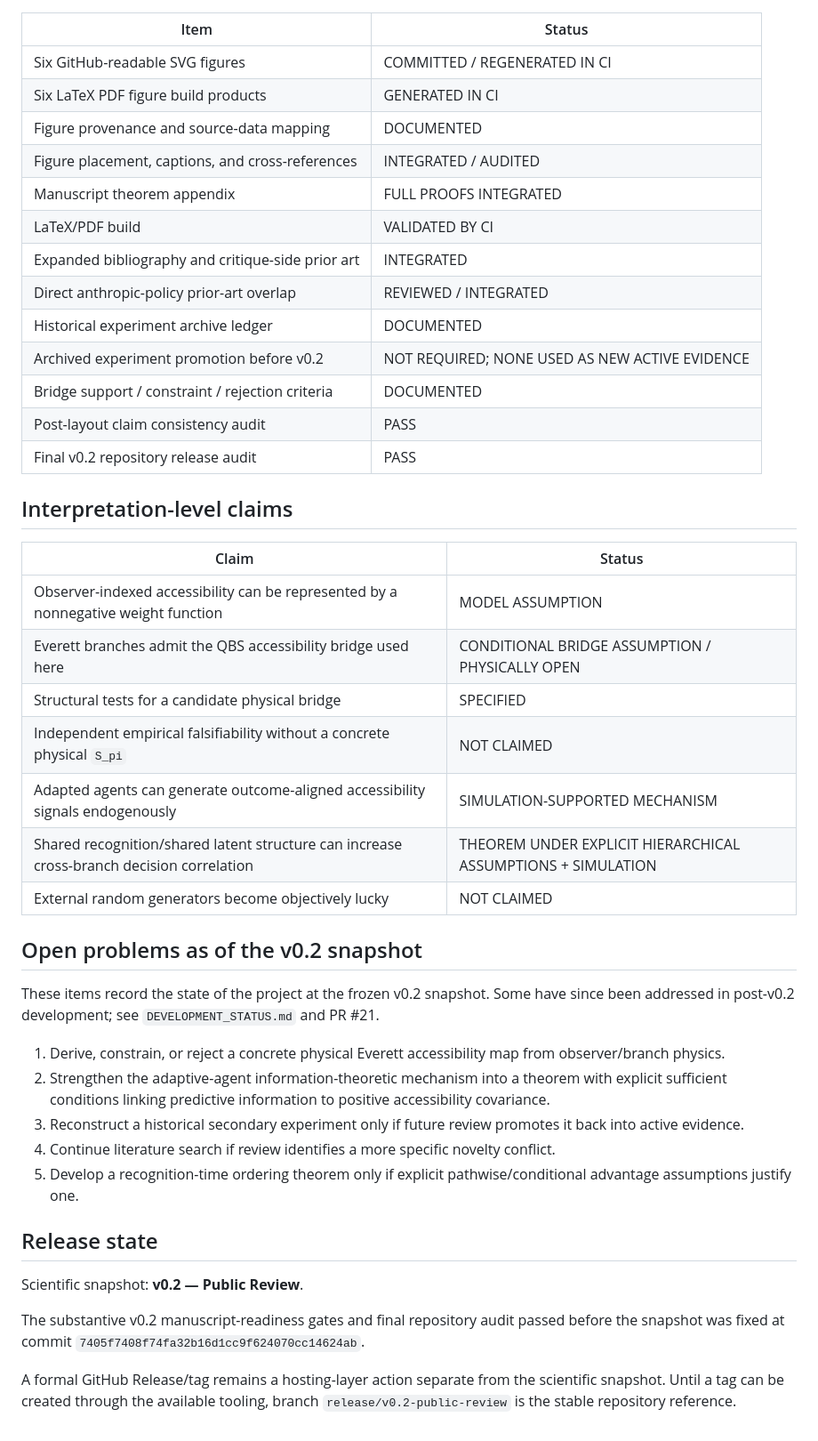
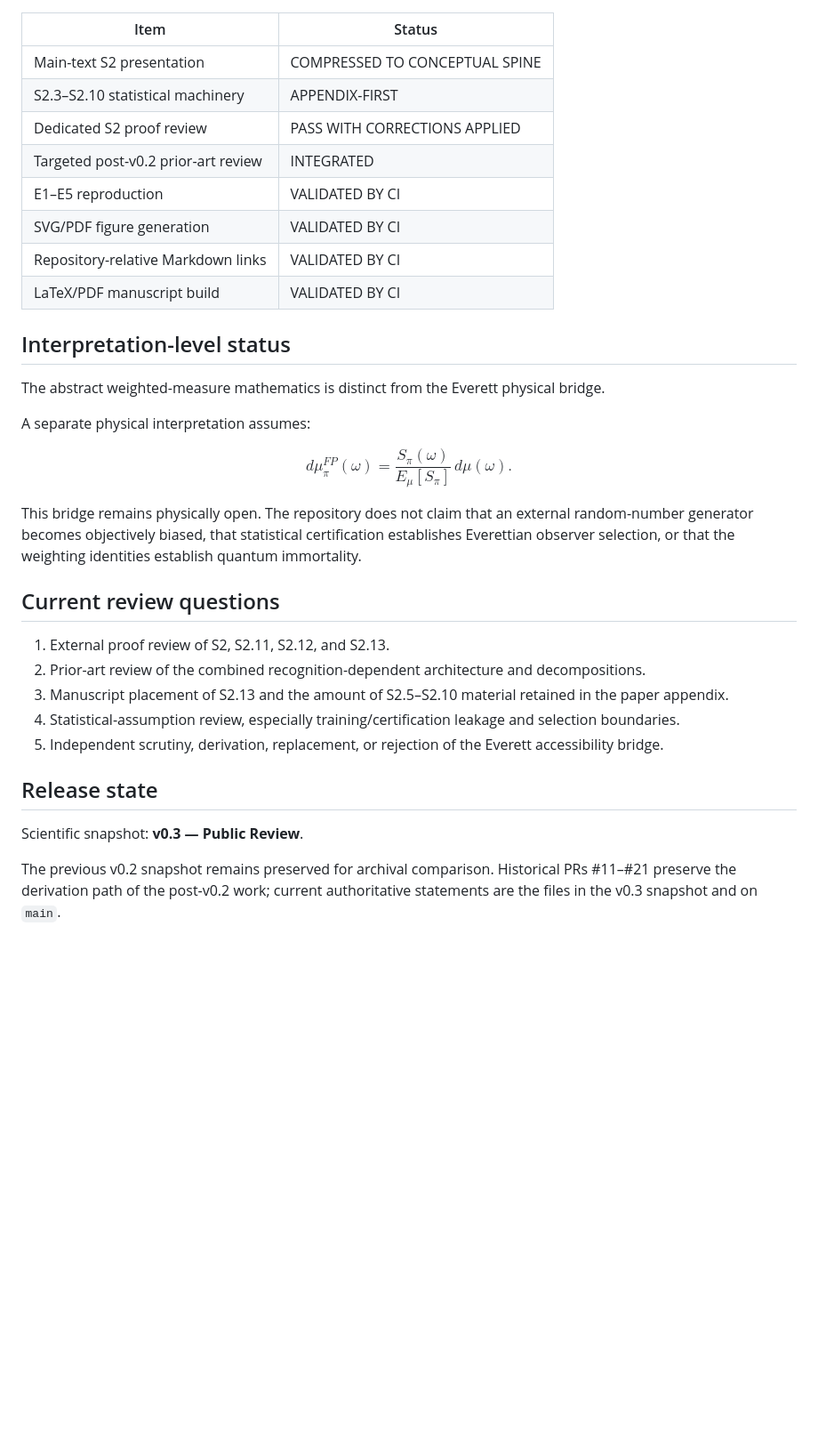
Before and after one commit to Unjuno/quantum-bogosort, a Markdown page: STATUS.md, the part around one of its changes. Shown at 89% size. Drawn GitHub-style; blank space fills up the shorter version.

```diff
--- a/STATUS.md
+++ b/STATUS.md
@@ -51,46 +73,40 @@ All five experiments are rerun by GitHub Actions.
 
 | Item | Status |
 |---|---|
-| Six GitHub-readable SVG figures | COMMITTED / REGENERATED IN CI |
-| Six LaTeX PDF figure build products | GENERATED IN CI |
-| Figure provenance and source-data mapping | DOCUMENTED |
-| Figure placement, captions, and cross-references | INTEGRATED / AUDITED |
-| Manuscript theorem appendix | FULL PROOFS INTEGRATED |
-| LaTeX/PDF build | VALIDATED BY CI |
-| Expanded bibliography and critique-side prior art | INTEGRATED |
-| Direct anthropic-policy prior-art overlap | REVIEWED / INTEGRATED |
-| Historical experiment archive ledger | DOCUMENTED |
-| Archived experiment promotion before v0.2 | NOT REQUIRED; NONE USED AS NEW ACTIVE EVIDENCE |
-| Bridge support / constraint / rejection criteria | DOCUMENTED |
-| Post-layout claim consistency audit | PASS |
-| Final v0.2 repository release audit | PASS |
+| Main-text S2 presentation | COMPRESSED TO CONCEPTUAL SPINE |
+| S2.3–S2.10 statistical machinery | APPENDIX-FIRST |
+| Dedicated S2 proof review | PASS WITH CORRECTIONS APPLIED |
+| Targeted post-v0.2 prior-art review | INTEGRATED |
+| E1–E5 reproduction | VALIDATED BY CI |
+| SVG/PDF figure generation | VALIDATED BY CI |
+| Repository-relative Markdown links | VALIDATED BY CI |
+| LaTeX/PDF manuscript build | VALIDATED BY CI |
 
-## Interpretation-level claims
+## Interpretation-level status
 
-| Claim | Status |
-|---|---|
-| Observer-indexed accessibility can be represented by a nonnegative weight function | MODEL ASSUMPTION |
-| Everett branches admit the QBS accessibility bridge used here | CONDITIONAL BRIDGE ASSUMPTION / PHYSICALLY OPEN |
-| Structural tests for a candidate physical bridge | SPECIFIED |
-| Independent empirical falsifiability without a concrete physical `S_pi` | NOT CLAIMED |
-| Adapted agents can generate outcome-aligned accessibility signals endogenously | SIMULATION-SUPPORTED MECHANISM |
-| Shared recognition/shared latent structure can increase cross-branch decision correlation | THEOREM UNDER EXPLICIT HIERARCHICAL ASSUMPTIONS + SIMULATION |
-| External random generators become objectively lucky | NOT CLAIMED |
+The abstract weighted-measure mathematics is distinct from the Everett physical bridge.
 
-## Open problems as of the v0.2 snapshot
+A separate physical interpretation assumes:
 
-These items record the state of the project at the frozen v0.2 snapshot. Some have since been addressed in post-v0.2 development; see `DEVELOPMENT_STATUS.md` and PR #21.
+$$
+d\mu^{FP}_\pi(\omega)
+=
+\frac{S_\pi(\omega)}{E_\mu[S_\pi]}
+\,d\mu(\omega).
+$$
 
-1. Derive, constrain, or reject a concrete physical Everett accessibility map from observer/branch physics.
-2. Strengthen the adaptive-agent information-theoretic mechanism into a theorem with explicit sufficient conditions linking predictive information to positive accessibility covariance.
-3. Reconstruct a historical secondary experiment only if future review promotes it back into active evidence.
-4. Continue literature search if review identifies a more specific novelty conflict.
-5. Develop a recognition-time ordering theorem only if explicit pathwise/conditional advantage assumptions justify one.
+This bridge remains physically open. The repository does not claim that an external random-number generator becomes objectively biased, that statistical certification establishes Everettian observer selection, or that the weighting identities establish quantum immortality.
+
+## Current review questions
+
+1. External proof review of S2, S2.11, S2.12, and S2.13.
+2. Prior-art review of the combined recognition-dependent architecture and decompositions.
+3. Manuscript placement of S2.13 and the amount of S2.5–S2.10 material retained in the paper appendix.
+4. Statistical-assumption review, especially training/certification leakage and selection boundaries.
+5. Independent scrutiny, derivation, replacement, or rejection of the Everett accessibility bridge.
 
 ## Release state
 
-Scientific snapshot: **v0.2 — Public Review**.
+Scientific snapshot: **v0.3 — Public Review**.
 
-The substantive v0.2 manuscript-readiness gates and final repository audit passed before the snapshot was fixed at commit `7405f7408f74fa32b16d1cc9f624070cc14624ab`.
-
-A formal GitHub Release/tag remains a hosting-layer action separate from the scientific snapshot. Until a tag can be created through the available tooling, branch `release/v0.2-public-review` is the stable repository reference.
+The previous v0.2 snapshot remains preserved for archival comparison. Historical PRs #11–#21 preserve the derivation path of the post-v0.2 work; current authoritative statements are the files in the v0.3 snapshot and on `main`.
```
Also changed, not shown: other parts of STATUS.md (+48 -26 lines).
